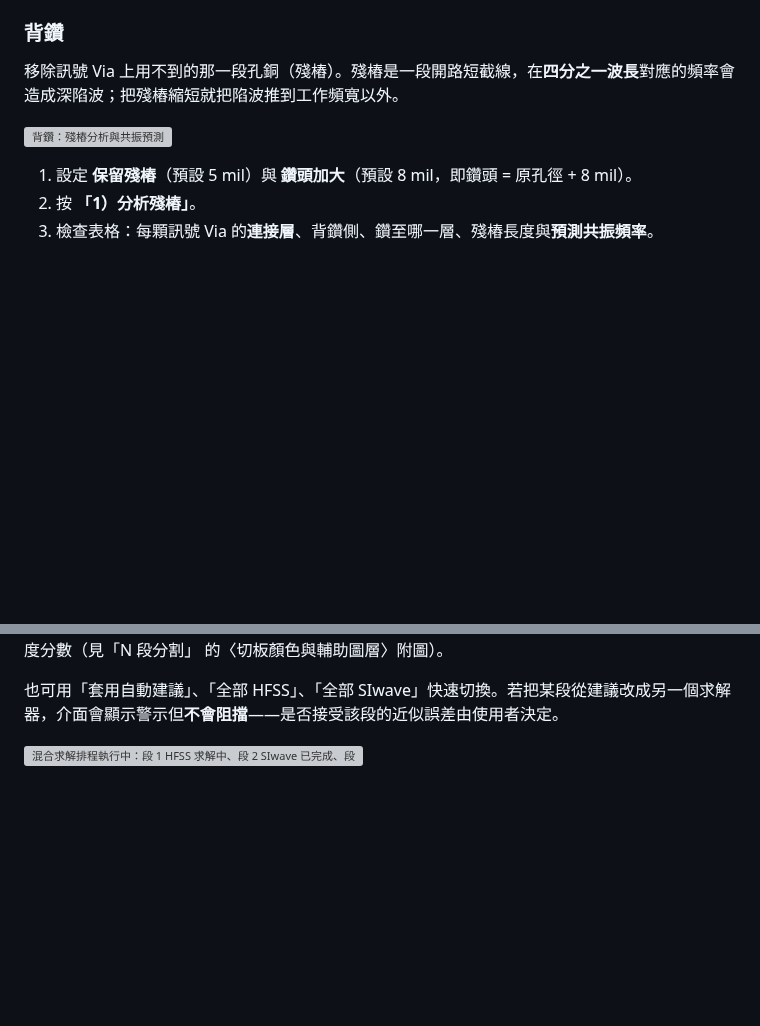
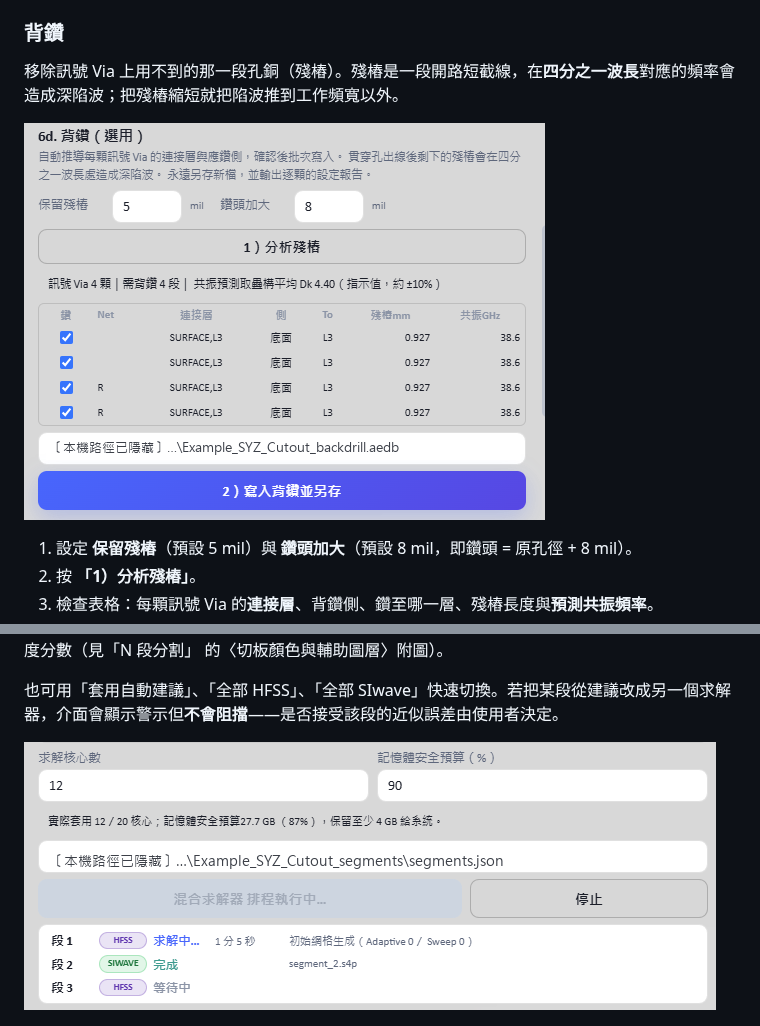
Before and after one commit to ovo0615/pcb-si-3d-simulation-toolkit, a Markdown page: 操作說明.md, 2 parts joined by grey strips. Drawn GitHub-style; pictures changed too: graph/混合排程模擬過程_20260805-public.png (added), graph/背鑽示意_20260805-public.png (added); blank space fills up the shorter version; grey boxes are pictures that could not be loaded.

```diff
--- a/操作說明.md
+++ b/操作說明.md
@@ -371,7 +371,7 @@ Port 建立時會檢查 Reference。若元件端為 Solder Ball／BGA，工具
 
 移除訊號 Via 上用不到的那一段孔銅（殘樁）。殘樁是一段開路短截線，在**四分之一波長**對應的頻率會造成深陷波；把殘樁縮短就把陷波推到工作頻寬以外。
 
-![背鑽：殘樁分析與共振預測](./graph/背鑽示意_20260805.png)
+![背鑽：殘樁分析與共振預測](./graph/背鑽示意_20260805-public.png)
 
 1. 設定 **保留殘樁**（預設 5 mil）與 **鑽頭加大**（預設 8 mil，即鑽頭 = 原孔徑 + 8 mil）。
 2. 按 **「1）分析殘樁」**。
@@ -541,7 +541,7 @@ Port 建立時會檢查 Reference。若元件端為 Solder Ball／BGA，工具
 
 也可用「套用自動建議」、「全部 HFSS」、「全部 SIwave」快速切換。若把某段從建議改成另一個求解器，介面會顯示警示但**不會阻擋**——是否接受該段的近似誤差由使用者決定。
 
-![混合求解排程執行中：段 1 HFSS 求解中、段 2 SIwave 已完成、段 3 等待中](./graph/混合排程模擬過程_20260805.png)
+![混合求解排程執行中：段 1 HFSS 求解中、段 2 SIwave 已完成、段 3 等待中](./graph/混合排程模擬過程_20260805-public.png)
 
 ![全 SIwave 排程：段 1、2 已完成並列出 Touchstone，段 3 顯示目前求解階段](./graph/SIwave模擬過程_20260809.png)
 
```
Also changed, not shown: README.en.md (+9 -1 lines), README.zh-TW.md (+9 -1 lines).
